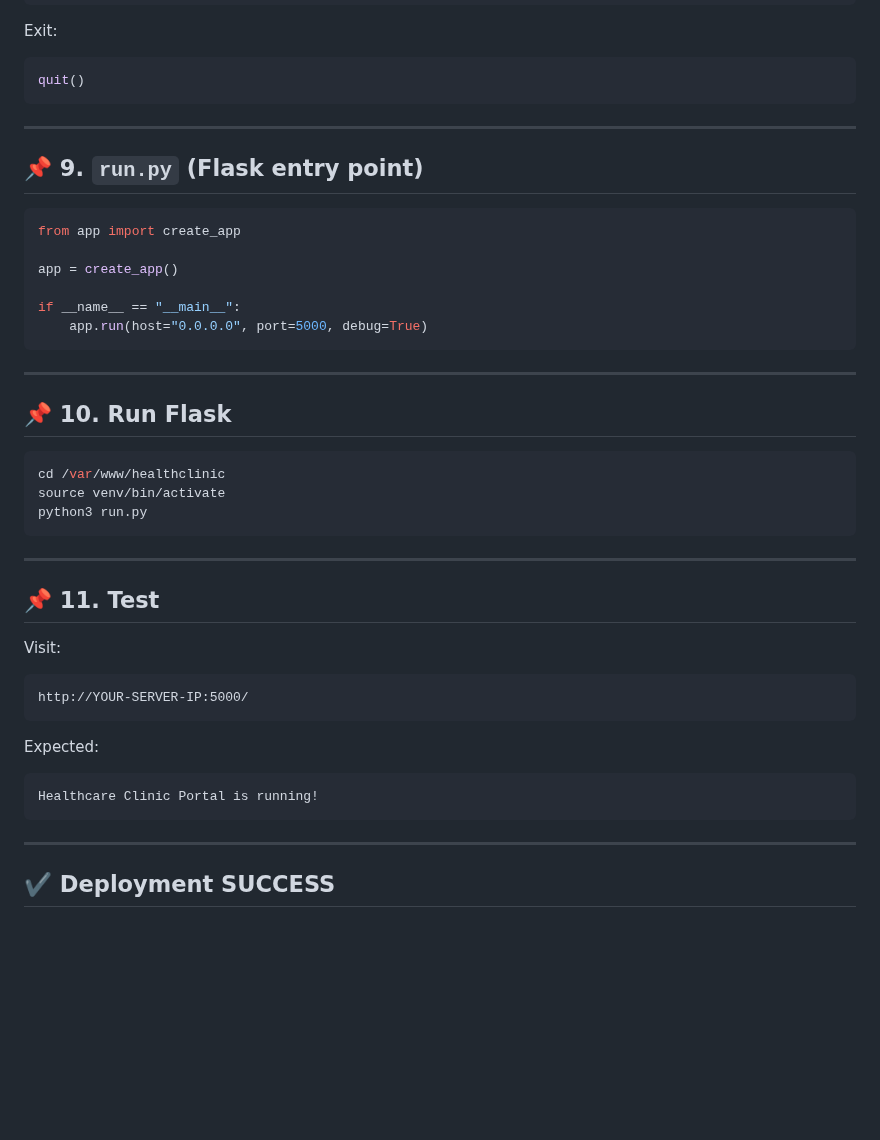
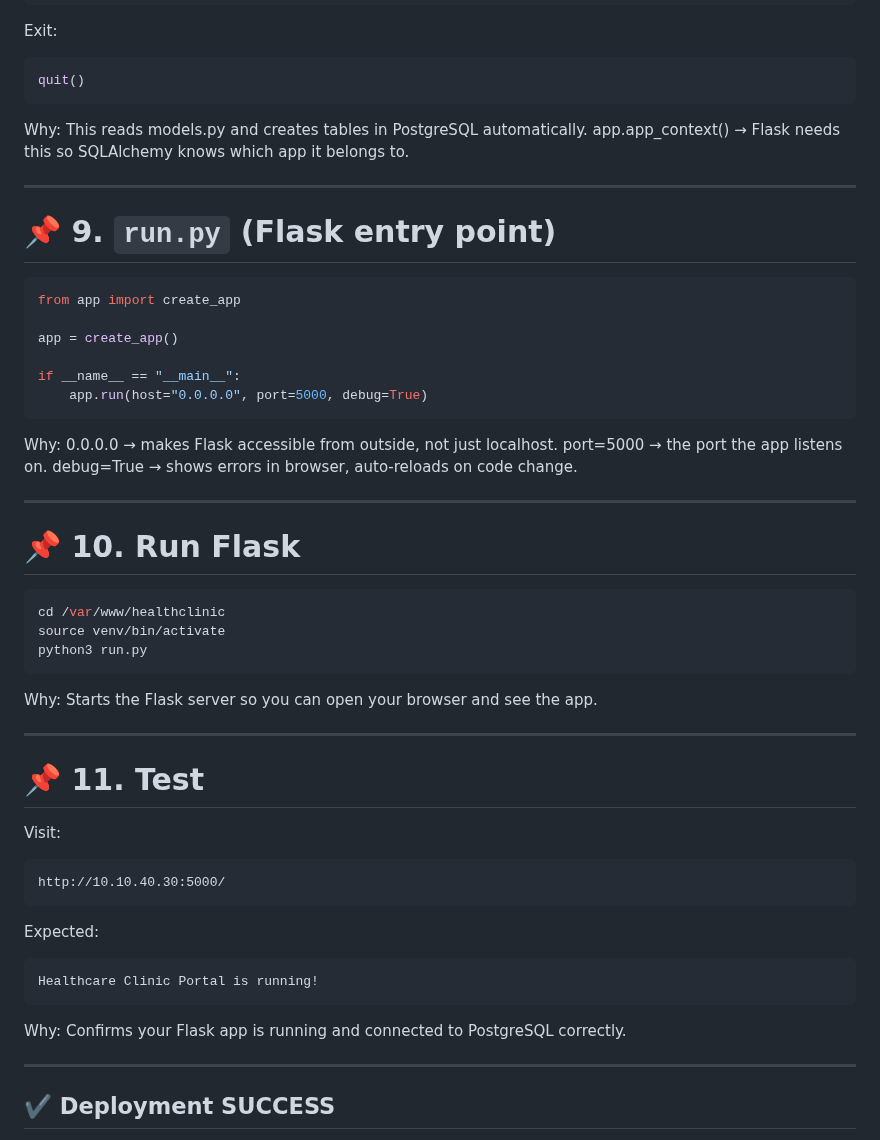
Before and after one commit to krismaedb/DevopsPrototyping, a Markdown page: postgresql setup.md, the part around one of its changes. GitHub-like rendering; blank space fills up the shorter version.

````diff
--- a/postgresql setup.md
+++ b/postgresql setup.md
@@ -211,10 +245,13 @@ Exit:
 ```python
 quit()
 ```
+Why:
+This reads models.py and creates tables in PostgreSQL automatically.
+app.app_context() → Flask needs this so SQLAlchemy knows which app it belongs to.
 
 ---
 
-## 📌 9. `run.py` (Flask entry point)
+# 📌 9. `run.py` (Flask entry point)
 ```python
 from app import create_app
 
@@ -223,23 +260,29 @@ app = create_app()
 if __name__ == "__main__":
     app.run(host="0.0.0.0", port=5000, debug=True)
 ```
+Why:
+0.0.0.0 → makes Flask accessible from outside, not just localhost.
+port=5000 → the port the app listens on.
+debug=True → shows errors in browser, auto-reloads on code change.
 
 ---
 
-## 📌 10. Run Flask
+# 📌 10. Run Flask
 ```bash
 cd /var/www/healthclinic
 source venv/bin/activate
 python3 run.py
 ```
+Why:
+Starts the Flask server so you can open your browser and see the app.
 
 ---
 
-## 📌 11. Test
+# 📌 11. Test
 Visit:
 
 ```
-http://YOUR-SERVER-IP:5000/
+http://10.10.40.30:5000/
 ```
 
 Expected:
@@ -247,6 +290,8 @@ Expected:
 ```
 Healthcare Clinic Portal is running!
 ```
+Why:
+Confirms your Flask app is running and connected to PostgreSQL correctly.
 
 ---
 
````
Also changed, not shown: other parts of postgresql setup.md (+44 -10 lines).
